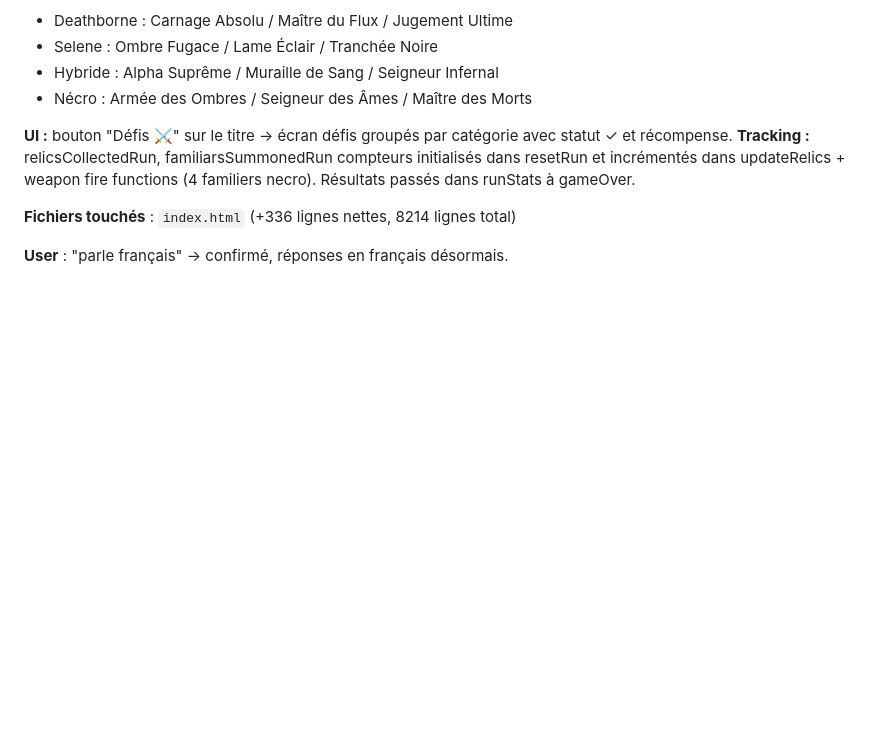
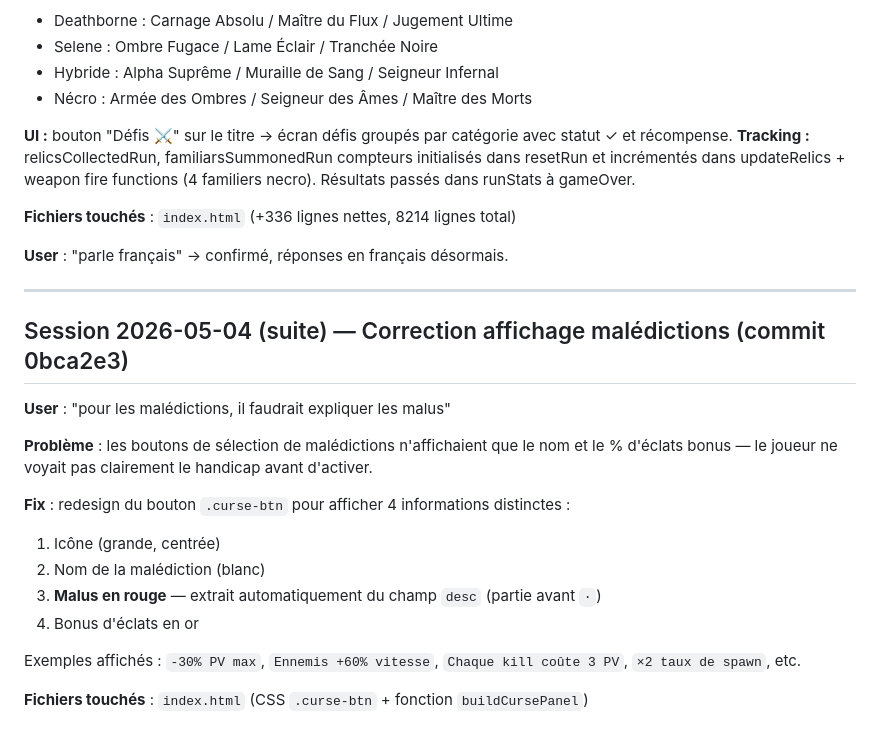
Before and after one commit to dkinsane31/crimson-survival-nightfall, a Markdown page: conversation.md, the part around the change. Rendered like a GitHub page; blank space fills up the shorter version.

Commit message:
docs: update conversation log — curse UI fix 2026-05-04
Co-Authored-By: Claude Sonnet 4.6 <noreply@anthropic.com>

```diff
--- a/conversation.md
+++ b/conversation.md
@@ -870,3 +870,21 @@ Lecture intégrale du fichier `index.html` (7036 lignes) en plusieurs passes pou
 **Fichiers touchés** : `index.html` (+336 lignes nettes, 8214 lignes total)
 
 **User** : "parle français" → confirmé, réponses en français désormais.
+
+---
+
+## Session 2026-05-04 (suite) — Correction affichage malédictions (commit 0bca2e3)
+
+**User** : "pour les malédictions, il faudrait expliquer les malus"
+
+**Problème** : les boutons de sélection de malédictions n'affichaient que le nom et le % d'éclats bonus — le joueur ne voyait pas clairement le handicap avant d'activer.
+
+**Fix** : redesign du bouton `.curse-btn` pour afficher 4 informations distinctes :
+1. Icône (grande, centrée)
+2. Nom de la malédiction (blanc)
+3. **Malus en rouge** — extrait automatiquement du champ `desc` (partie avant ` · `)
+4. Bonus d'éclats en or
+
+Exemples affichés : `-30% PV max`, `Ennemis +60% vitesse`, `Chaque kill coûte 3 PV`, `×2 taux de spawn`, etc.
+
+**Fichiers touchés** : `index.html` (CSS `.curse-btn` + fonction `buildCursePanel`)
```
